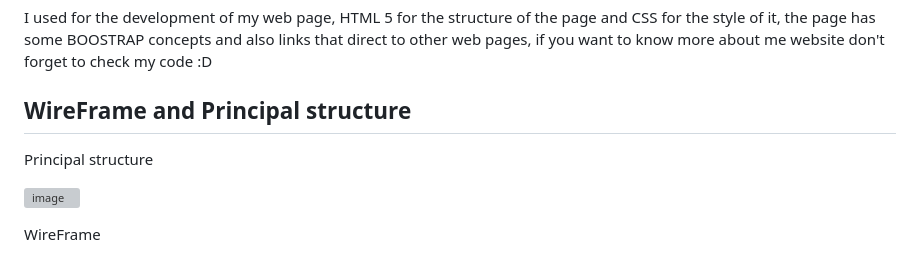
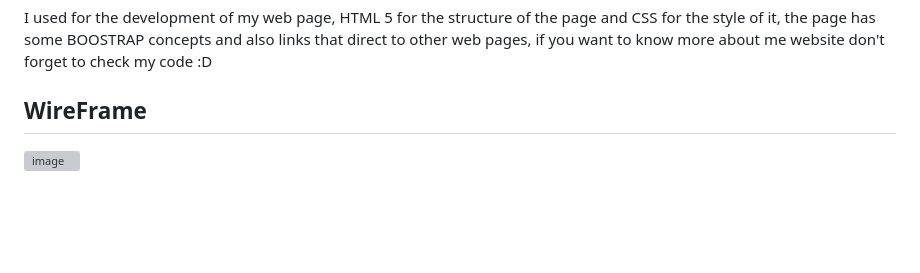
Before and after one commit to BarbatosLopux/Pag-HMTL, a Markdown page: README.md, the part around the change. Rendered like a GitHub page; blank space fills up the shorter version; grey boxes are pictures that could not be loaded.

```diff
--- a/README.md
+++ b/README.md
@@ -26,9 +26,7 @@ This purpose revolves around the creation of a website that provides detailed an
 ## What do i use:
 I used for the development of my web page, HTML 5 for the structure of the page and CSS for the style of it, the page has some BOOSTRAP concepts and also links that direct to other web pages, if you want to know more about me website don't forget to check my code :D
 
-## WireFrame and Principal structure
-Principal structure
+## WireFrame
+
 
 ![image](https://github.com/BarbatosLopux/Pag-HMTL/assets/139156915/a4001d25-e698-4871-b871-57329ea6c938)
-
-WireFrame
```
